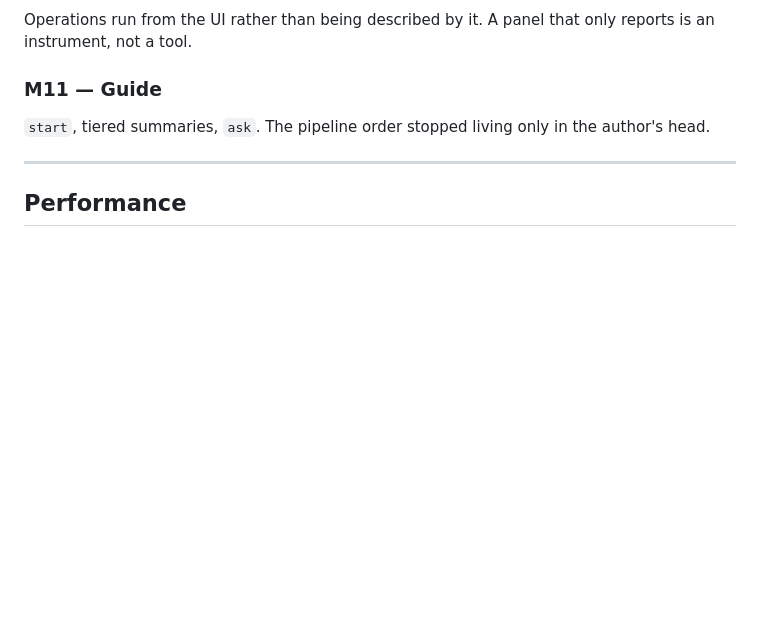
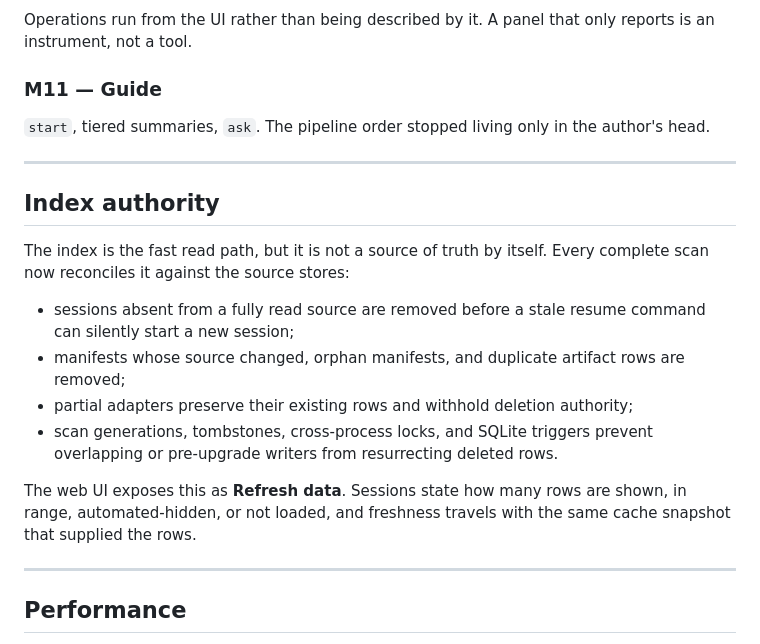
Before and after one commit to xibodev/midden, a Markdown page: STATUS.md, the part around the change. Drawn GitHub-style; blank space fills up the shorter version.

Commit message:
Document authoritative index refresh
Explain that the index is reconciled only after complete source reads, that
partial adapters withhold deletion authority, and that Refresh data makes
freshness and session-list denominators explicit in the UI.

```diff
--- a/STATUS.md
+++ b/STATUS.md
@@ -133,6 +133,26 @@ instrument, not a tool.
 
 ---
 
+## Index authority
+
+The index is the fast read path, but it is not a source of truth by itself.
+Every complete scan now reconciles it against the source stores:
+
+- sessions absent from a fully read source are removed before a stale resume
+  command can silently start a new session;
+- manifests whose source changed, orphan manifests, and duplicate artifact
+  rows are removed;
+- partial adapters preserve their existing rows and withhold deletion
+  authority;
+- scan generations, tombstones, cross-process locks, and SQLite triggers
+  prevent overlapping or pre-upgrade writers from resurrecting deleted rows.
+
+The web UI exposes this as **Refresh data**. Sessions state how many rows are
+shown, in range, automated-hidden, or not loaded, and freshness travels with
+the same cache snapshot that supplied the rows.
+
+---
+
 ## Performance
 
 Reads come from the index. Re-deriving them from the source stores meant opening every Claude
```
Also changed, not shown: README.md (+4 -1 lines).
